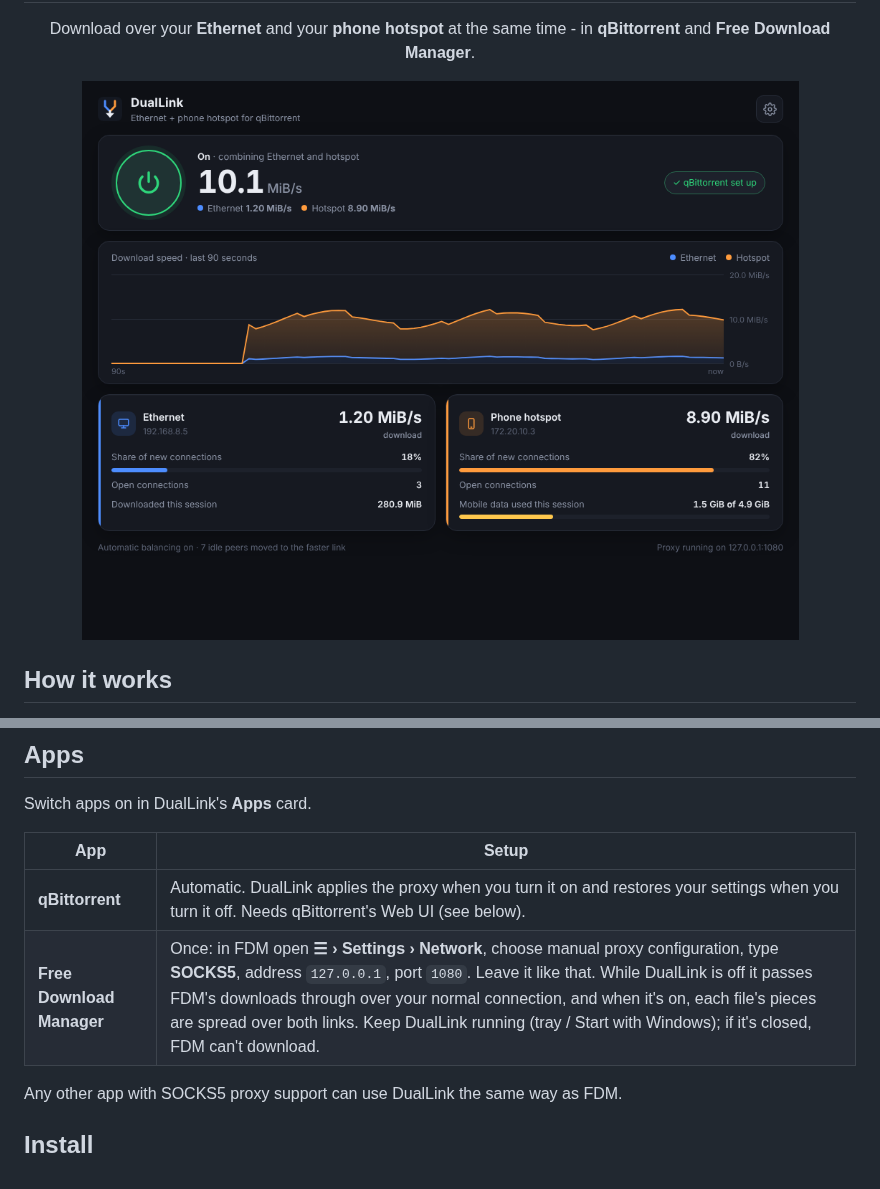
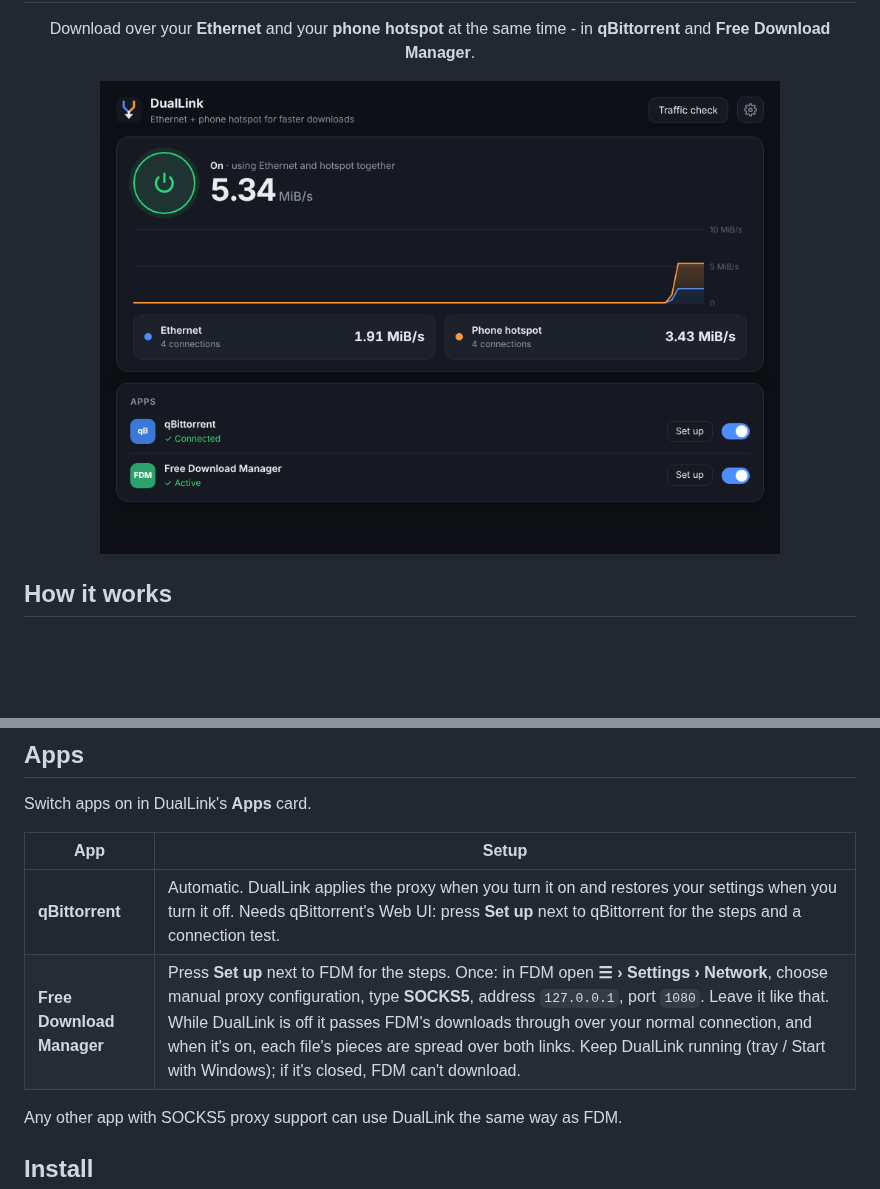
Before and after one commit to Rihardo3212/DualLink, a Markdown page: README.md, 2 parts joined by grey strips. Rendered like a GitHub page; pictures changed too: docs/screenshot.png; blank space fills up the shorter version.

Commit message:
DualLink 1.5: simpler interface and qBittorrent setup guide

```diff
--- a/README.md
+++ b/README.md
@@ -3,7 +3,7 @@
 <h1 align="center">DualLink</h1>
 <p align="center">Download over your <b>Ethernet</b> and your <b>phone hotspot</b> at the same time - in <b>qBittorrent</b> and <b>Free Download Manager</b>.</p>
 
-<p align="center"><img src="docs/screenshot.png" width="760" alt="DualLink window showing Ethernet and hotspot speeds combined"></p>
+<p align="center"><img src="docs/screenshot.png" width="680" alt="DualLink window showing Ethernet and hotspot speeds combined"></p>
 
 ## How it works
 
@@ -35,8 +35,8 @@ Switch apps on in DualLink's **Apps** card.
 
 | App | Setup |
 |---|---|
-| **qBittorrent** | Automatic. DualLink applies the proxy when you turn it on and restores your settings when you turn it off. Needs qBittorrent's Web UI (see below). |
-| **Free Download Manager** | Once: in FDM open **☰ › Settings › Network**, choose manual proxy configuration, type **SOCKS5**, address `127.0.0.1`, port `1080`. Leave it like that. While DualLink is off it passes FDM's downloads through over your normal connection, and when it's on, each file's pieces are spread over both links. Keep DualLink running (tray / Start with Windows); if it's closed, FDM can't download. |
+| **qBittorrent** | Automatic. DualLink applies the proxy when you turn it on and restores your settings when you turn it off. Needs qBittorrent's Web UI: press **Set up** next to qBittorrent for the steps and a connection test. |
+| **Free Download Manager** | Press **Set up** next to FDM for the steps. Once: in FDM open **☰ › Settings › Network**, choose manual proxy configuration, type **SOCKS5**, address `127.0.0.1`, port `1080`. Leave it like that. While DualLink is off it passes FDM's downloads through over your normal connection, and when it's on, each file's pieces are spread over both links. Keep DualLink running (tray / Start with Windows); if it's closed, FDM can't download. |
 
 Any other app with SOCKS5 proxy support can use DualLink the same way as FDM.
 
```
Also changed, not shown: 4 other files.
